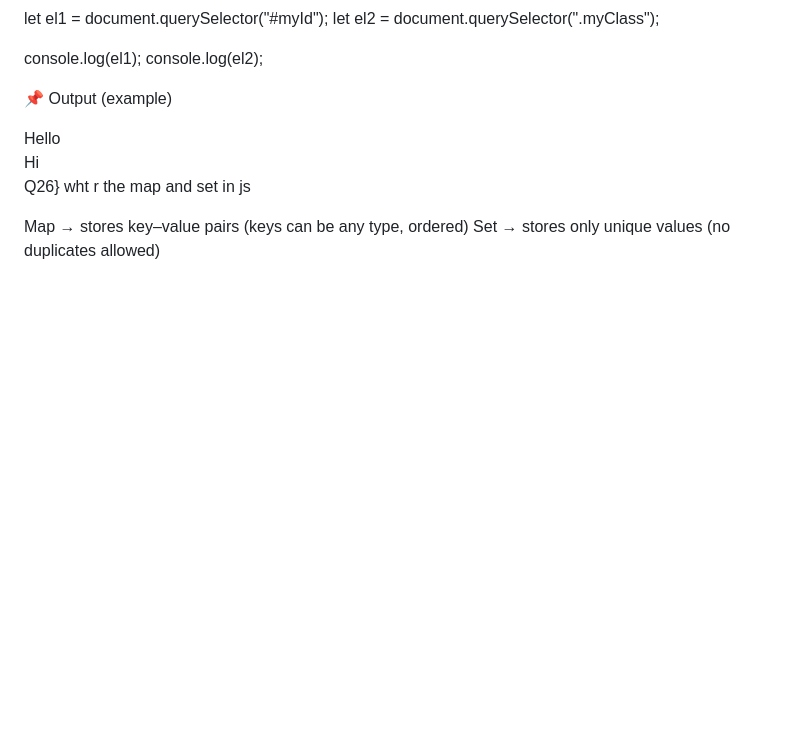
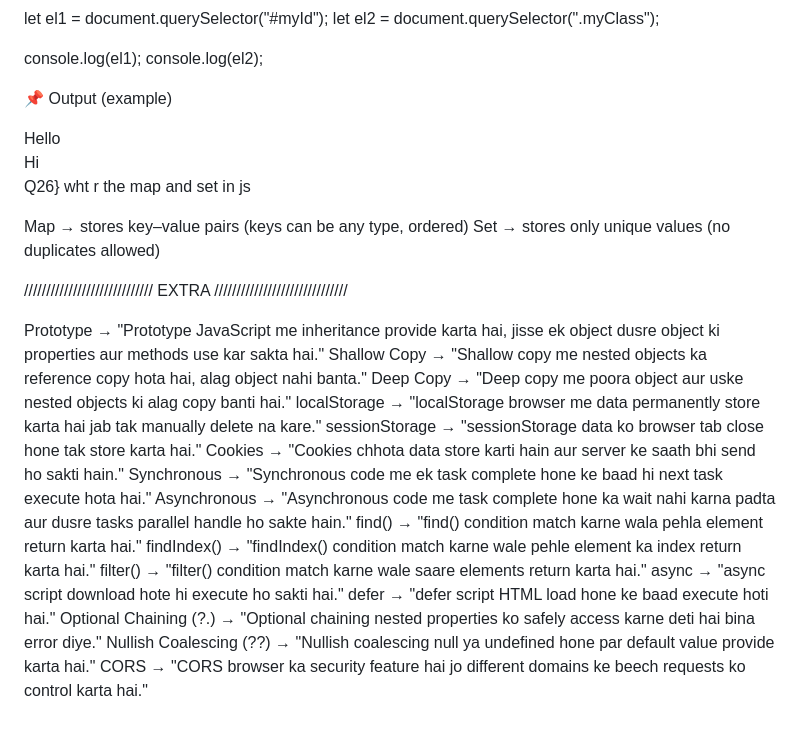
Before and after one commit to saishshaikh/ALL-JAVASCRIPT-, a Markdown page: README.md, the part around the change. GitHub-like rendering; blank space fills up the shorter version.

```diff
--- a/README.md
+++ b/README.md
@@ -600,3 +600,23 @@ Q26} wht r the map and set in js
 
   Map → stores key–value pairs (keys can be any type, ordered)
   Set → stores only unique values (no duplicates allowed)
+
+
+   ///////////////////////////// EXTRA //////////////////////////////
+
+Prototype → "Prototype JavaScript me inheritance provide karta hai, jisse ek object dusre object ki properties aur methods use kar sakta hai."
+Shallow Copy → "Shallow copy me nested objects ka reference copy hota hai, alag object nahi banta."
+Deep Copy → "Deep copy me poora object aur uske nested objects ki alag copy banti hai."
+localStorage → "localStorage browser me data permanently store karta hai jab tak manually delete na kare."
+sessionStorage → "sessionStorage data ko browser tab close hone tak store karta hai."
+Cookies → "Cookies chhota data store karti hain aur server ke saath bhi send ho sakti hain."
+Synchronous → "Synchronous code me ek task complete hone ke baad hi next task execute hota hai."
+Asynchronous → "Asynchronous code me task complete hone ka wait nahi karna padta aur dusre tasks parallel handle ho sakte hain."
+find() → "find() condition match karne wala pehla element return karta hai."
+findIndex() → "findIndex() condition match karne wale pehle element ka index return karta hai."
+filter() → "filter() condition match karne wale saare elements return karta hai."
+async → "async script download hote hi execute ho sakti hai."
+defer → "defer script HTML load hone ke baad execute hoti hai."
+Optional Chaining (?.) → "Optional chaining nested properties ko safely access karne deti hai bina error diye."
+Nullish Coalescing (??) → "Nullish coalescing null ya undefined hone par default value provide karta hai."
+CORS → "CORS browser ka security feature hai jo different domains ke beech requests ko control karta hai."
```
